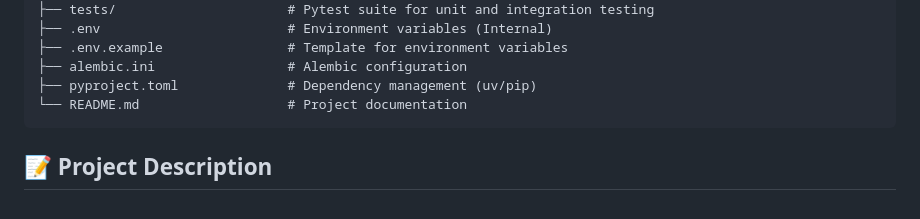
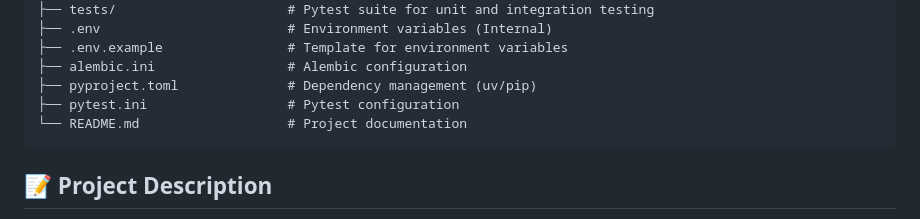
Before and after one commit to mobitrendz/fastapi-backend-template, a Markdown page: README.md, the part around the change. GitHub-like rendering.

````diff
--- a/README.md
+++ b/README.md
@@ -38,6 +38,7 @@ fastapi-backend-template/
 ├── .env.example                # Template for environment variables
 ├── alembic.ini                 # Alembic configuration
 ├── pyproject.toml              # Dependency management (uv/pip)
+├── pytest.ini                  # Pytest configuration
 └── README.md                   # Project documentation
 ```
 
````
